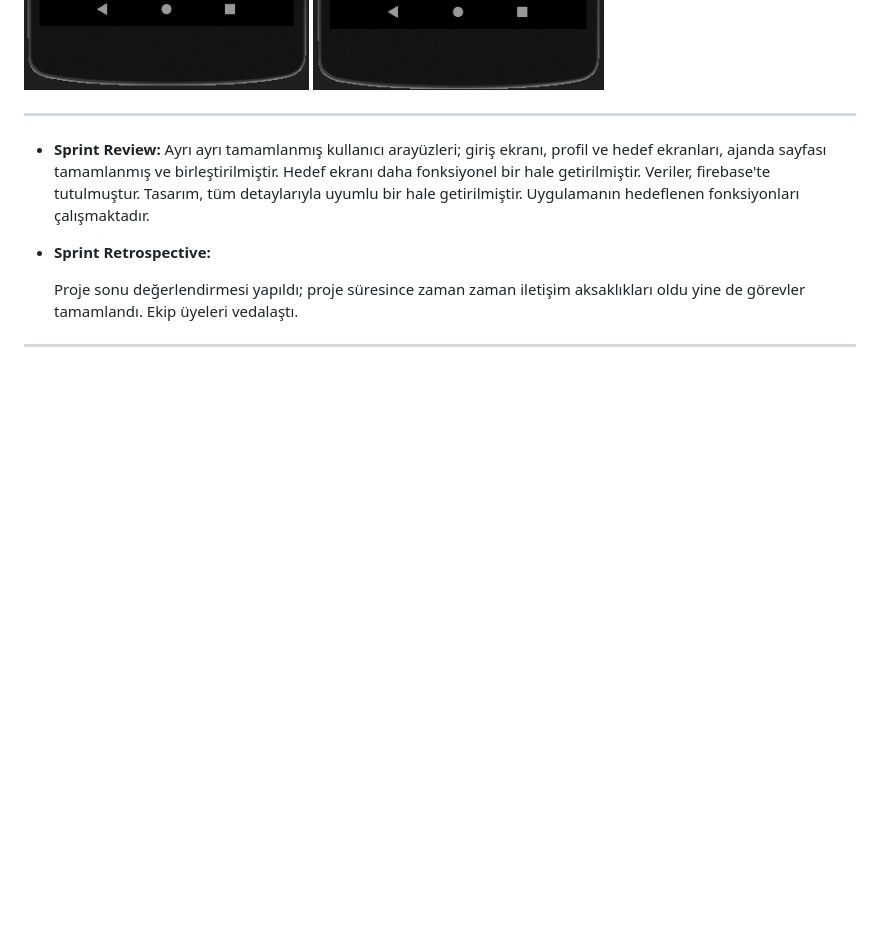
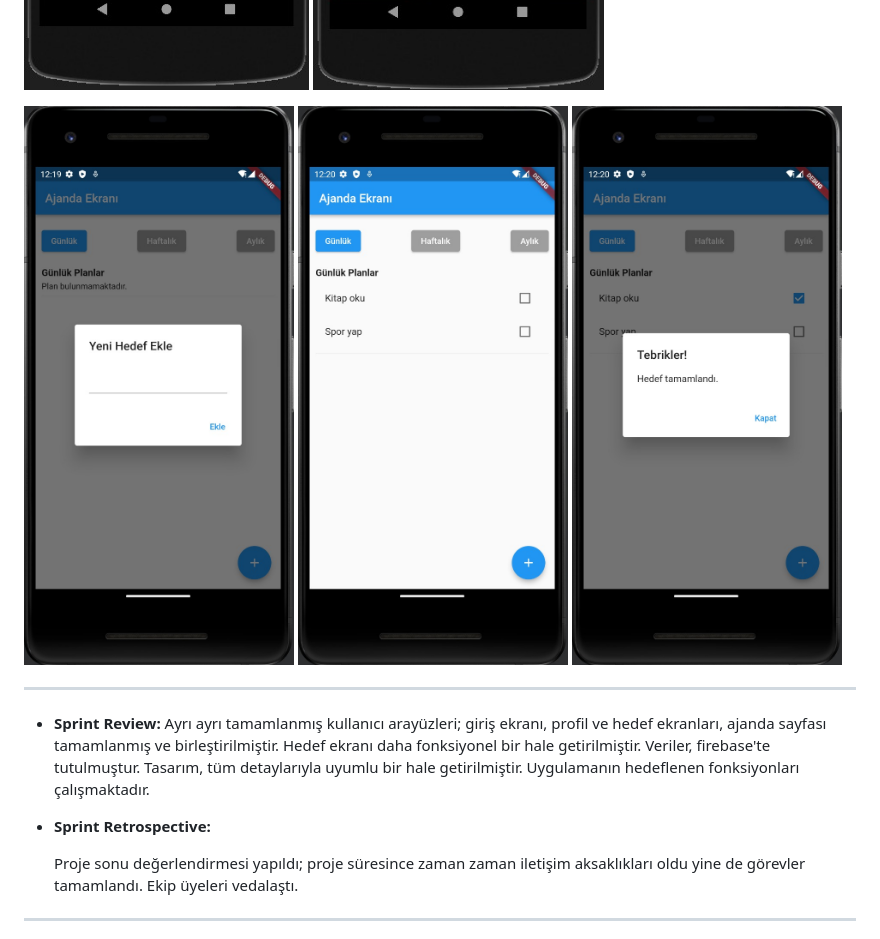
Before and after one commit to AyseAyhan/F-24, a Markdown page: README.md, the part around the change. Rendered like a GitHub page; blank space fills up the shorter version.

```diff
--- a/README.md
+++ b/README.md
@@ -162,6 +162,11 @@ Story'ler yapılacak görevlere bölünmüştür. Miro Board'da görünen kırm
 ![Ekran görüntüsü 2023-06-18 120546](lib/login1.jpg)
 ![Ekran görüntüsü 2023-06-18 120640](lib/login2.jpg)
 
+![Ekran görüntüsü 2023-06-18 120640](lib/a1.jpg)
+![Ekran görüntüsü 2023-06-18 120640](lib/a2.jpg)
+![Ekran görüntüsü 2023-06-18 120640](lib/a3.jpg)
+
+
 
 ****
 
```
